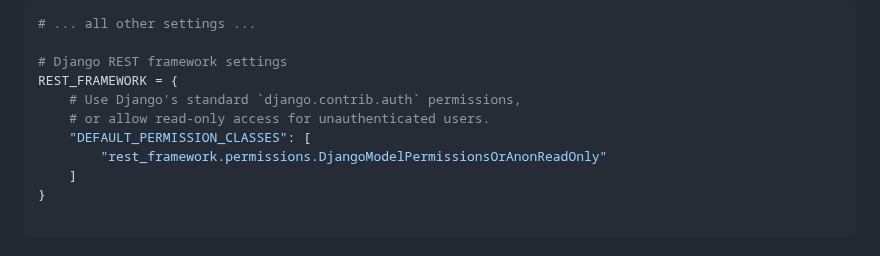
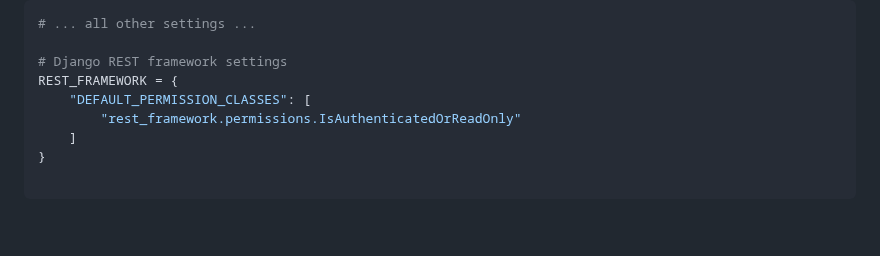
Before and after one commit to Rafat-Bin/SDEV2401-Spring-Codes, a Markdown page: Module 8/21-rest-api-development-start/README.md, the part around the change. GitHub-like rendering; blank space fills up the shorter version.

Commit message:
Update REST framework permission settings

```diff
--- a/Module 8/21-rest-api-development-start/README.md
+++ b/Module 8/21-rest-api-development-start/README.md
@@ -54,10 +54,8 @@ Also in our `settings.py` file, we can add some default settings for Django REST
 
 # Django REST framework settings
 REST_FRAMEWORK = {
-    # Use Django's standard `django.contrib.auth` permissions,
-    # or allow read-only access for unauthenticated users.
     "DEFAULT_PERMISSION_CLASSES": [
-        "rest_framework.permissions.DjangoModelPermissionsOrAnonReadOnly"
+        "rest_framework.permissions.IsAuthenticatedOrReadOnly"
     ]
 }
 
```
